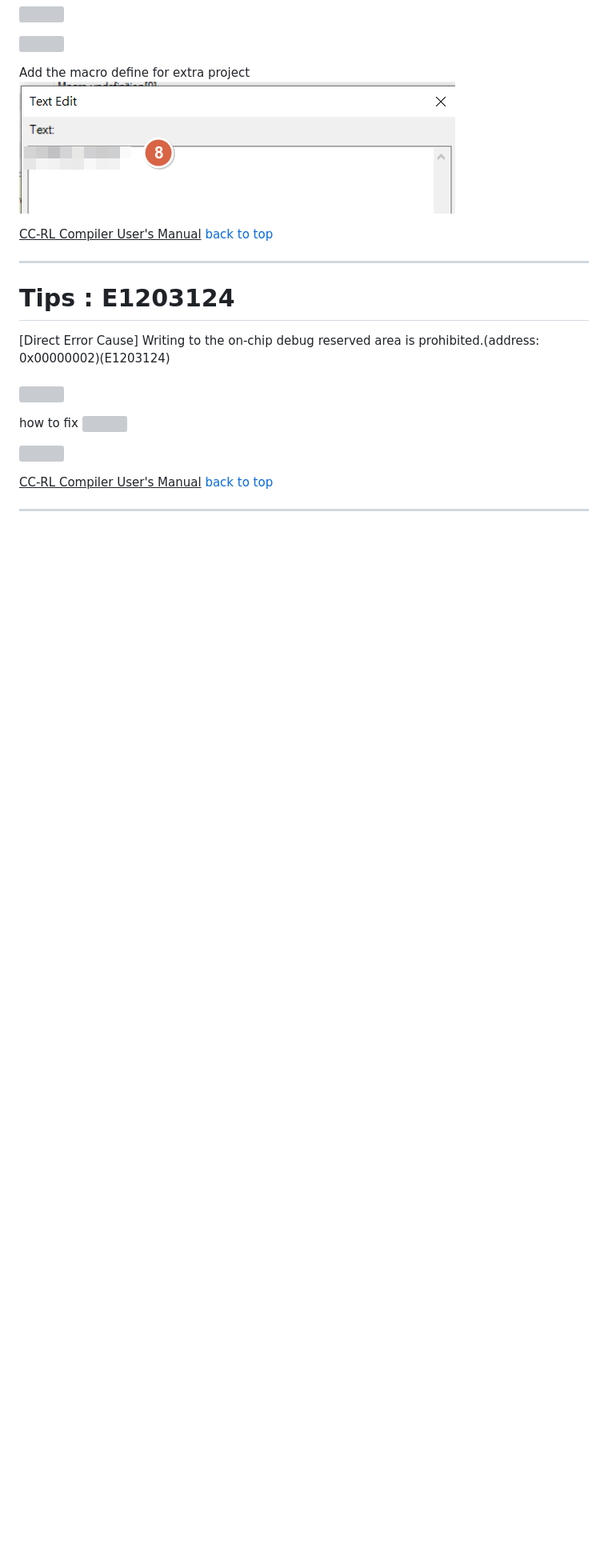
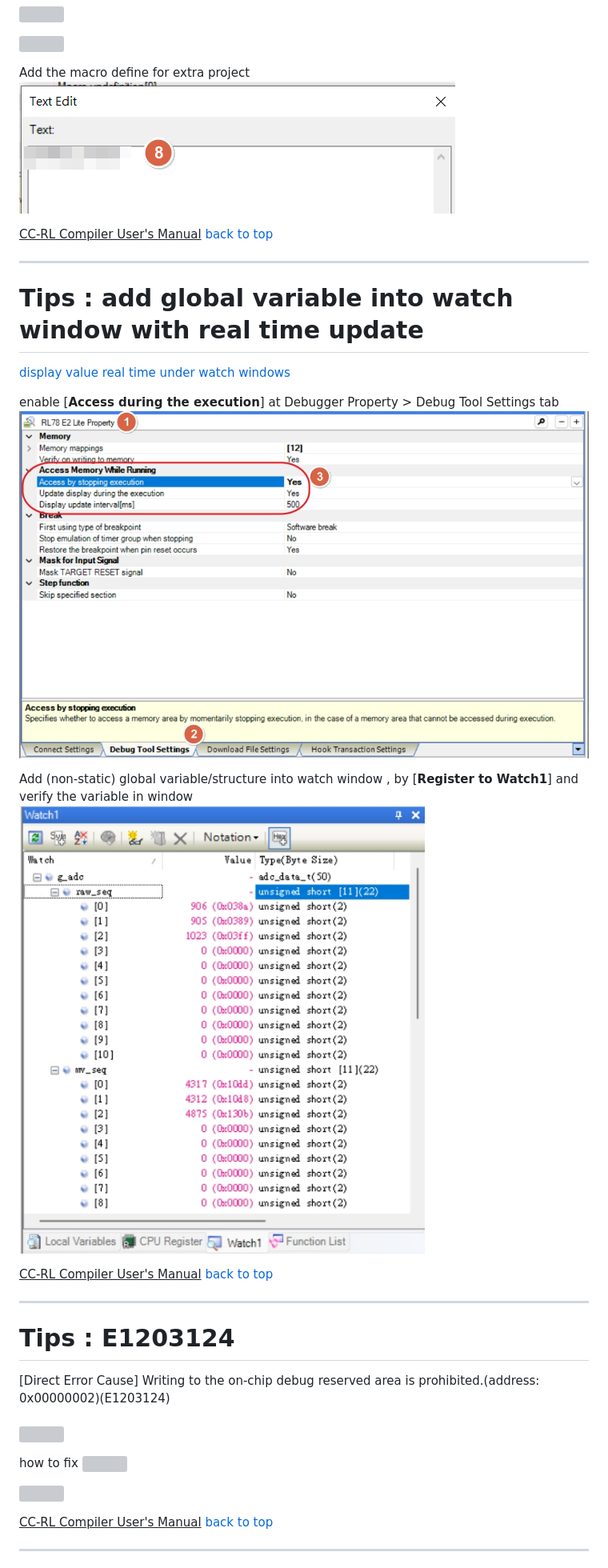
Before and after one commit to released/slide_RL78, a Markdown page: index.md, the part around one of its changes. Shown at 80% size. GitHub-like rendering; pictures changed too: img/RL78_watch_window_update1.png (added), img/RL78_watch_window_update2.png (added); blank space fills up the shorter version; grey boxes are pictures that could not be loaded.

```diff
--- a/index.md
+++ b/index.md
@@ -1497,6 +1509,30 @@ Add the macro define for extra project
 <u>CC-RL Compiler User's Manual</u>
 [back to top](#article_top)
 
+
+---
+
+# Tips : add global variable into watch window with real time update
+
+[display value real time under watch windows](https://en-support.renesas.com/knowledgeBase/16979169)
+
+<span style="color:#FF0000">
+enable [<b>Access during the execution</b>] at Debugger Property > Debug Tool Settings tab<br>
+</span>
+
+![](img/RL78_watch_window_update1.png)
+
+<span style="color:#FF0000">
+Add (non-static) global variable/structure into watch window , by [<b>Register to Watch1</b>] and verify the variable in window<br>
+</span>
+
+![](img/RL78_watch_window_update2.png)
+
+
+
+<u>CC-RL Compiler User's Manual</u>
+[back to top](#article_top)
+
 ---
 
 # Tips : E1203124
```
Also changed, not shown: other parts of index.md (+12 -0 lines), img/slide_extend_RL7812_1.png (added), 1 other file.
